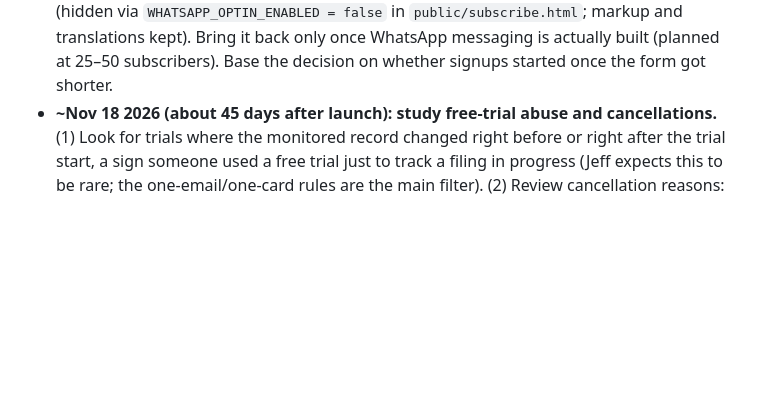
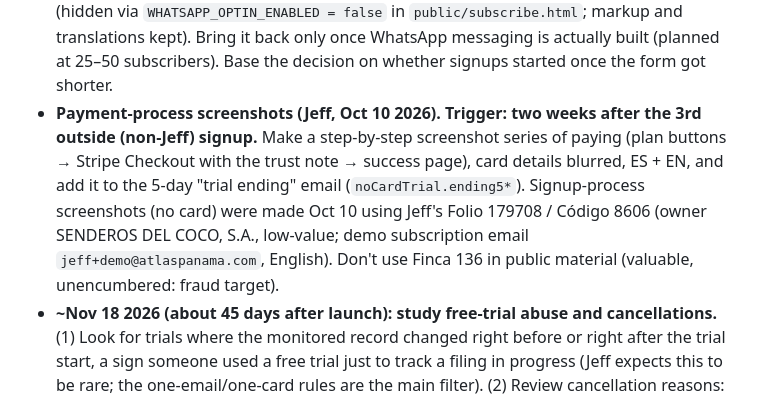
Before and after one commit to JeffFP-Git/Atlas-Panama, a Markdown page: CLAUDE.md, the part around the change. Drawn GitHub-style; blank space fills up the shorter version.

Commit message:
CLAUDE.md: payment-process screenshots to-do (2 weeks after 3rd outside signup)
Co-Authored-By: Claude Opus 5.5 <noreply@anthropic.com>

```diff
--- a/CLAUDE.md
+++ b/CLAUDE.md
@@ -58,6 +58,7 @@ Atlas Panama (atlaspanama.com) is a subscription service that monitors Panama's
 **Full post-launch TODO list (website + platform)**
 - **Paid promotion plan, trigger: 10–20 outside signups (Jeff, Oct 8 2026).** Don't spend before then. (1) Until then: free group posts, personal outreach, page improvements. (2) At 10–20 signups: a small, time-limited paid test (~$5–10/day for ~1 week, about $50–70 total) on Facebook/Instagram targeting Panama property owners and expats, comparing message (story vs. question), audience and language via tracking tags. (3) Then spend more only on the combination that clearly converts, watching cost per subscriber in `/admin/campaigns`. Remind Jeff when signups reach ~10.
 - **~Oct 15 2026 (about 10 days after removal): revisit two signup-form questions** removed Oct 5 to reduce friction: (1) the "relationship to the property/entity" question (owner / interested party / third party; Jeff wanted the ownership data, so consider bringing it back as optional, or asking it after signup); (2) the WhatsApp alerts opt-in (hidden via `WHATSAPP_OPTIN_ENABLED = false` in `public/subscribe.html`; markup and translations kept). Bring it back only once WhatsApp messaging is actually built (planned at 25–50 subscribers). Base the decision on whether signups started once the form got shorter.
+- **Payment-process screenshots (Jeff, Oct 10 2026). Trigger: two weeks after the 3rd outside (non-Jeff) signup.** Make a step-by-step screenshot series of paying (plan buttons → Stripe Checkout with the trust note → success page), card details blurred, ES + EN, and add it to the 5-day "trial ending" email (`noCardTrial.ending5*`). Signup-process screenshots (no card) were made Oct 10 using Jeff's Folio 179708 / Código 8606 (owner SENDEROS DEL COCO, S.A., low-value; demo subscription email `jeff+demo@atlaspanama.com`, English). Don't use Finca 136 in public material (valuable, unencumbered: fraud target).
 - **~Nov 18 2026 (about 45 days after launch): study free-trial abuse and cancellations.** (1) Look for trials where the monitored record changed right before or right after the trial start, a sign someone used a free trial just to track a filing in progress (Jeff expects this to be rare; the one-email/one-card rules are the main filter). (2) Review cancellation reasons: Stripe's Customer Portal asks for one (config `manage-v2`), visible in Stripe → Subscriptions (cancellation details). Both are inputs for pricing/trial decisions.
 - Legal: attorney-final Terms/Privacy (also: arbitration center for §16, retention period, confirm the bilingual "Spanish prevails" approach); possible Panama foreign-entity registration (~$400).
 - Business phone line: DONE on the site (Oct 7, +507 6086-3833); Stripe support phone updated too; WhatsApp Business on that number later.
```
